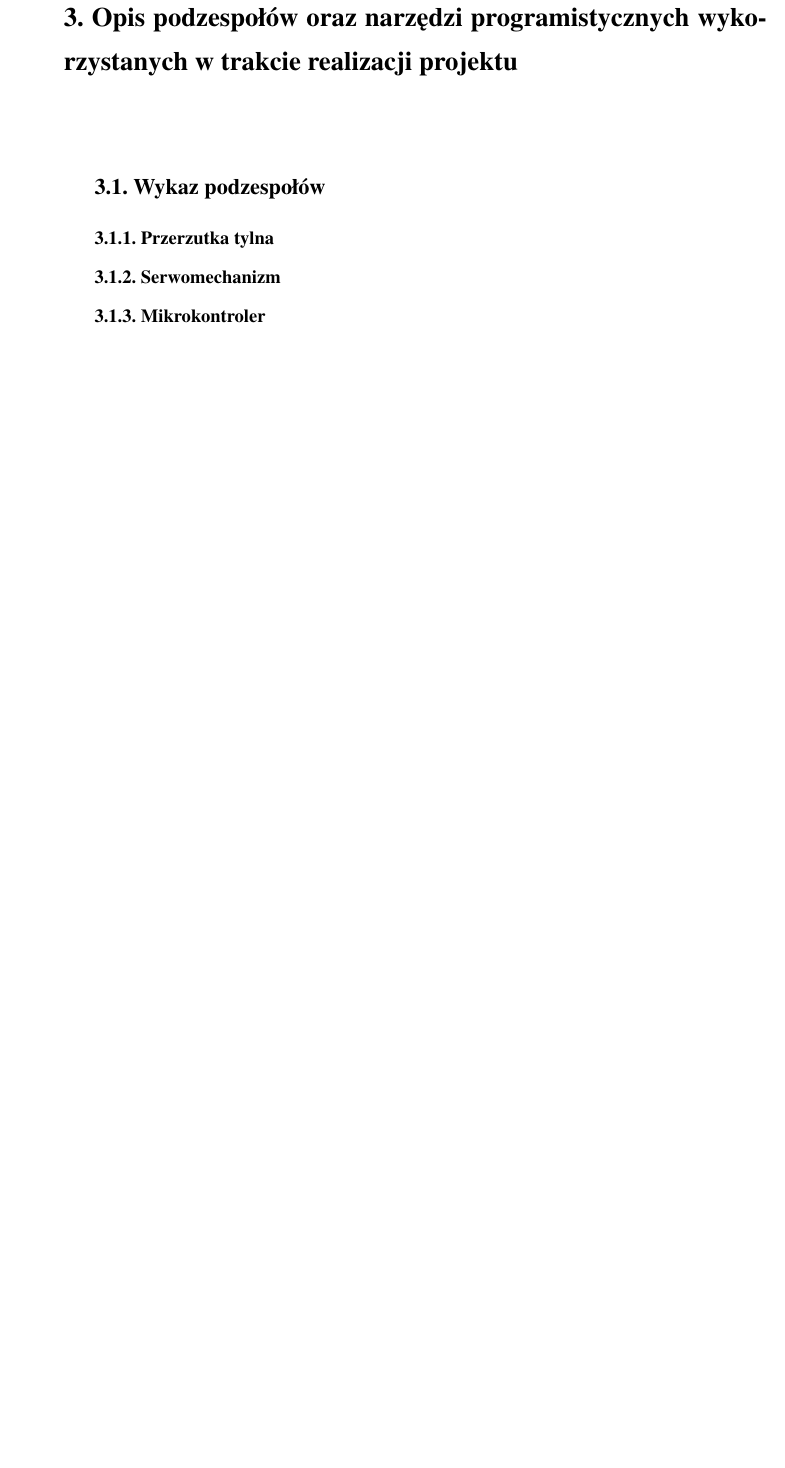
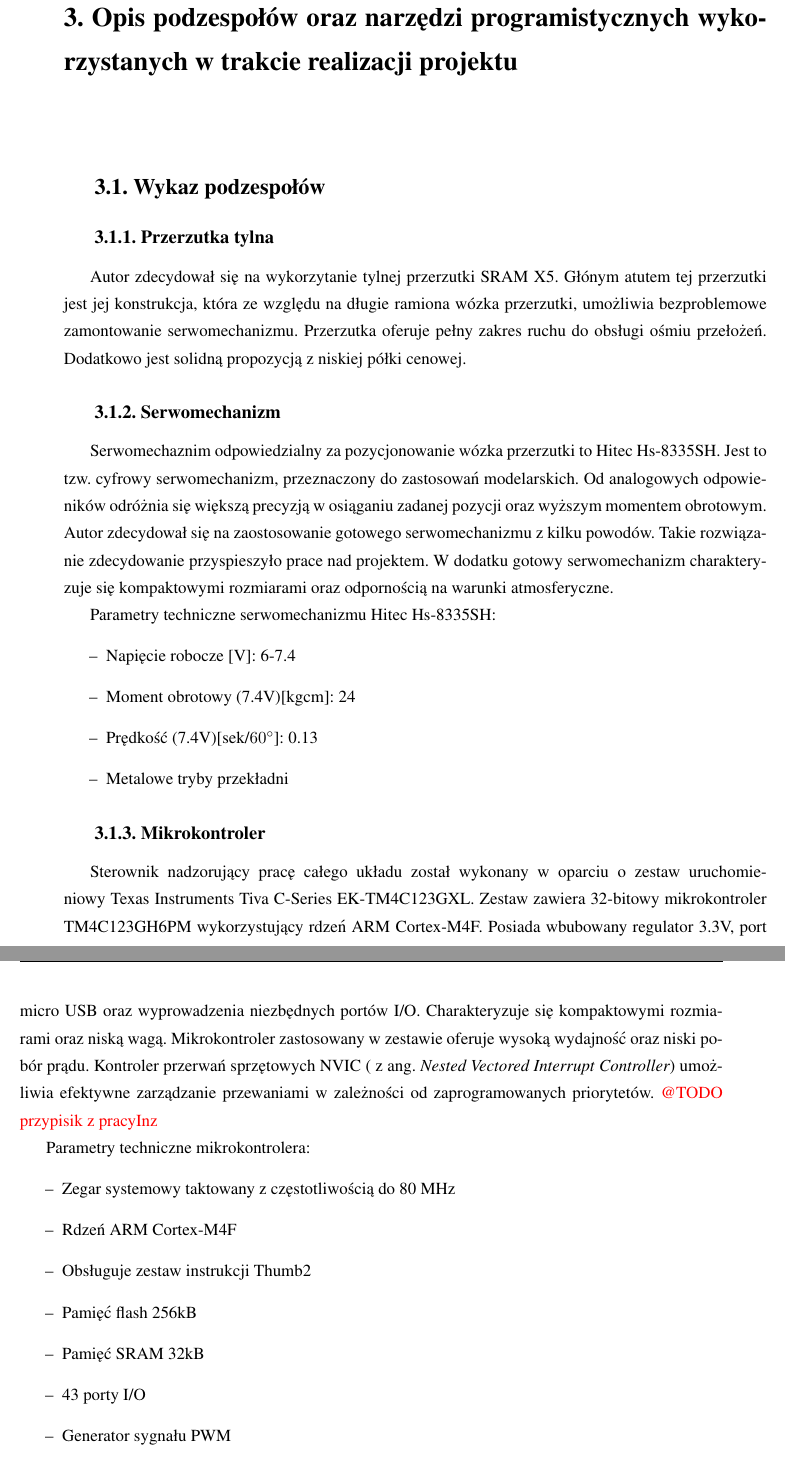
Before and after one commit to KarolKaim/-masterThesis, a LaTeX thesis (masterThesisWork/praca.tex, which reads masterThesisWork/chapters/r3.tex): part of page 15 of 15 before the commit and two parts of pages 15 and 16 of 17 after it, the two joined at a grey line, cut so that both start at the same text, the shorter picture padded with empty space. Compiled offline with pdfLaTeX.

Commit message:
Added some content of chapter3

```diff
--- a/masterThesisWork/chapters/r3.tex
+++ b/masterThesisWork/chapters/r3.tex
@@ -2,7 +2,42 @@
 %_______________________________________________________________________________________________________________
 \section{Wykaz podzespołów}
 \subsection{Przerzutka tylna}
+Autor zdecydował się na wykorzytanie tylnej przerzutki SRAM X5. Głónym atutem tej przerzutki jest jej konstrukcja, która ze względu na długie ramiona wózka przerzutki, umożliwia bezproblemowe zamontowanie serwomechanizmu. Przerzutka oferuje pełny zakres ruchu do obsługi ośmiu przełożeń. Dodatkowo jest solidną propozycją z niskiej półki cenowej.
 %_______________________________________________________________________________________________________________
 \subsection{Serwomechanizm}
+Serwomechaznim odpowiedzialny za pozycjonowanie wózka przerzutki to Hitec Hs-8335SH. Jest to tzw. cyfrowy serwomechanizm, przeznaczony do zastosowań modelarskich. Od analogowych odpowieników odróżnia się większą precyzją w osiąganiu zadanej pozycji oraz wyższym momentem obrotowym. Autor zdecydował się na zaostosowanie gotowego serwomechanizmu z kilku powodów. Takie rozwiązanie zdecydowanie przyspieszyło prace nad projektem. W dodatku gotowy serwomechanizm charakteryzuje się kompaktowymi rozmiarami oraz odpornością na warunki atmosferyczne.
+
+Parametry techniczne serwomechanizmu Hitec Hs-8335SH:
+\begin{itemize}
+\item
+Napięcie robocze [V]: 6-7.4
+\item
+Moment obrotowy (7.4V)[kgcm]: 24
+\item
+Prędkość (7.4V)[sek/$60^{\circ}$]: 0.13
+\item
+Metalowe tryby przekładni
+\end{itemize}
 %_______________________________________________________________________________________________________________
 \subsection{Mikrokontroler}
+Sterownik nadzorujący pracę całego układu został wykonany w oparciu o zestaw uruchomieniowy Texas Instruments Tiva C-Series EK-TM4C123GXL. Zestaw zawiera 32-bitowy mikrokontroler TM4C123GH6PM wykorzystujący rdzeń ARM Cortex-M4F. Posiada wbubowany regulator 3.3V, port micro USB oraz wyprowadzenia niezbędnych portów I/O. Charakteryzuje się kompaktowymi rozmiarami oraz niską wagą. Mikrokontroler zastosowany w zestawie 	oferuje wysoką wydajność oraz niski pobór prądu. Kontroler przerwań sprzętowych NVIC ( z ang. {\em Nested Vectored Interrupt Controller}) umożliwia efektywne zarządzanie przewaniami w zależności od zaprogramowanych priorytetów.
+\textcolor{red}{@TODO przypisik z pracyInz}
+
+Parametry techniczne mikrokontrolera:
+\begin{itemize}
+\item
+Zegar systemowy taktowany z częstotliwością do 80 MHz
+\item
+Rdzeń ARM Cortex-M4F
+\item
+Obsługuje zestaw instrukcji Thumb2
+\item
+Pamięć flash 256kB
+\item
+Pamięć SRAM 32kB
+\item
+43 porty I/O
+\item
+Generator sygnału PWM
+\item
+Kontroler DMA
@@ -14,0 +65 @@
+Maksymalny zasięg [mm]: 25
```
Also changed, not shown: masterThesisWork/chapters/r2.tex (+9 -0 lines), masterThesisWork/chapters/r3.tex (32 more changed lines).
